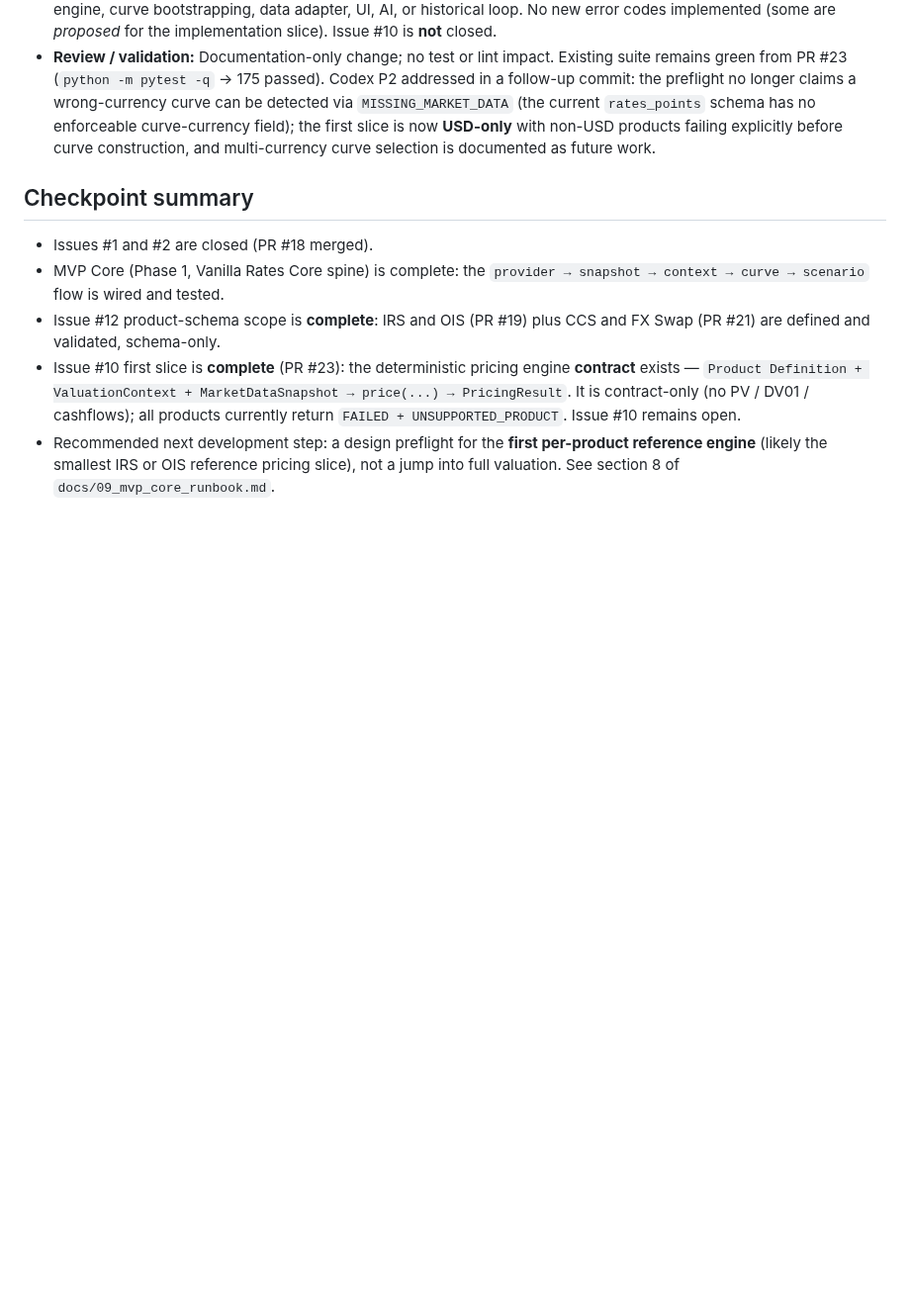
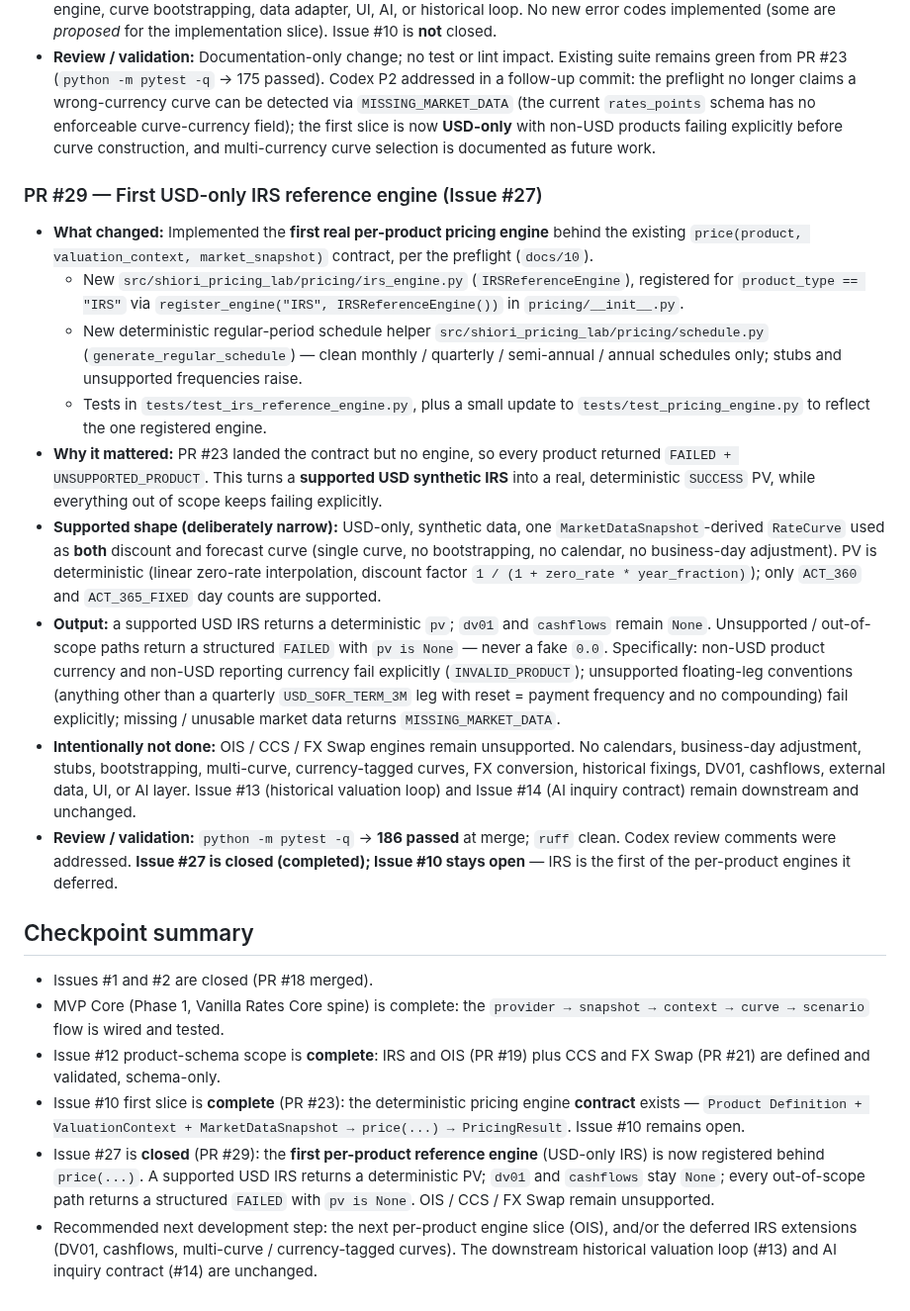
Before and after one commit to eddy121384-ui/Shiori-Pricing-Lab, a Markdown page: docs/00_development_log.md, the part around the change. Shown at 99% size. Rendered like a GitHub page; blank space fills up the shorter version.

```diff
--- a/docs/00_development_log.md
+++ b/docs/00_development_log.md
@@ -199,6 +199,48 @@ For architecture rationale, see `docs/01`–`docs/03`; this log does not repeat
   is now **USD-only** with non-USD products failing explicitly before curve
   construction, and multi-currency curve selection is documented as future work.
 
+### PR #29 — First USD-only IRS reference engine (Issue #27)
+
+- **What changed:** Implemented the **first real per-product pricing engine**
+  behind the existing `price(product, valuation_context, market_snapshot)`
+  contract, per the preflight (`docs/10`).
+  - New `src/shiori_pricing_lab/pricing/irs_engine.py` (`IRSReferenceEngine`),
+    registered for `product_type == "IRS"` via
+    `register_engine("IRS", IRSReferenceEngine())` in
+    `pricing/__init__.py`.
+  - New deterministic regular-period schedule helper
+    `src/shiori_pricing_lab/pricing/schedule.py`
+    (`generate_regular_schedule`) — clean monthly / quarterly / semi-annual /
+    annual schedules only; stubs and unsupported frequencies raise.
+  - Tests in `tests/test_irs_reference_engine.py`, plus a small update to
+    `tests/test_pricing_engine.py` to reflect the one registered engine.
+- **Why it mattered:** PR #23 landed the contract but no engine, so every
+  product returned `FAILED + UNSUPPORTED_PRODUCT`. This turns a **supported USD
+  synthetic IRS** into a real, deterministic `SUCCESS` PV, while everything
+  out of scope keeps failing explicitly.
+- **Supported shape (deliberately narrow):** USD-only, synthetic data, one
+  `MarketDataSnapshot`-derived `RateCurve` used as **both** discount and forecast
+  curve (single curve, no bootstrapping, no calendar, no business-day
+  adjustment). PV is deterministic (linear zero-rate interpolation, discount
+  factor `1 / (1 + zero_rate * year_fraction)`); only `ACT_360` and
+  `ACT_365_FIXED` day counts are supported.
+- **Output:** a supported USD IRS returns a deterministic `pv`; `dv01` and
+  `cashflows` remain `None`. Unsupported / out-of-scope paths return a structured
+  `FAILED` with `pv is None` — never a fake `0.0`. Specifically: non-USD product
+  currency and non-USD reporting currency fail explicitly (`INVALID_PRODUCT`);
+  unsupported floating-leg conventions (anything other than a quarterly
+  `USD_SOFR_TERM_3M` leg with reset = payment frequency and no compounding) fail
+  explicitly; missing / unusable market data returns `MISSING_MARKET_DATA`.
+- **Intentionally not done:** OIS / CCS / FX Swap engines remain unsupported.
+  No calendars, business-day adjustment, stubs, bootstrapping, multi-curve,
+  currency-tagged curves, FX conversion, historical fixings, DV01, cashflows,
+  external data, UI, or AI layer. Issue #13 (historical valuation loop) and
+  Issue #14 (AI inquiry contract) remain downstream and unchanged.
+- **Review / validation:** `python -m pytest -q` → **186 passed** at merge;
+  `ruff` clean. Codex review comments were addressed. **Issue #27 is closed
+  (completed); Issue #10 stays open** — IRS is the first of the per-product
+  engines it deferred.
+
 ## Checkpoint summary
 
 - Issues #1 and #2 are closed (PR #18 merged).
@@ -209,9 +251,13 @@ For architecture rationale, see `docs/01`–`docs/03`; this log does not repeat
 - Issue #10 first slice is **complete** (PR #23): the deterministic pricing
   engine **contract** exists —
   `Product Definition + ValuationContext + MarketDataSnapshot → price(...) →
-  PricingResult`. It is contract-only (no PV / DV01 / cashflows); all products
-  currently return `FAILED + UNSUPPORTED_PRODUCT`. Issue #10 remains open.
-- Recommended next development step: a design preflight for the **first
-  per-product reference engine** (likely the smallest IRS or OIS reference
-  pricing slice), not a jump into full valuation. See section 8 of
-  `docs/09_mvp_core_runbook.md`.
+  PricingResult`. Issue #10 remains open.
+- Issue #27 is **closed** (PR #29): the **first per-product reference engine**
+  (USD-only IRS) is now registered behind `price(...)`. A supported USD IRS
+  returns a deterministic PV; `dv01` and `cashflows` stay `None`; every
+  out-of-scope path returns a structured `FAILED` with `pv is None`. OIS / CCS /
+  FX Swap remain unsupported.
+- Recommended next development step: the next per-product engine slice (OIS),
+  and/or the deferred IRS extensions (DV01, cashflows, multi-curve /
+  currency-tagged curves). The downstream historical valuation loop (#13) and AI
+  inquiry contract (#14) are unchanged.
```
Also changed, not shown: docs/09_mvp_core_runbook.md (+50 -11 lines).
